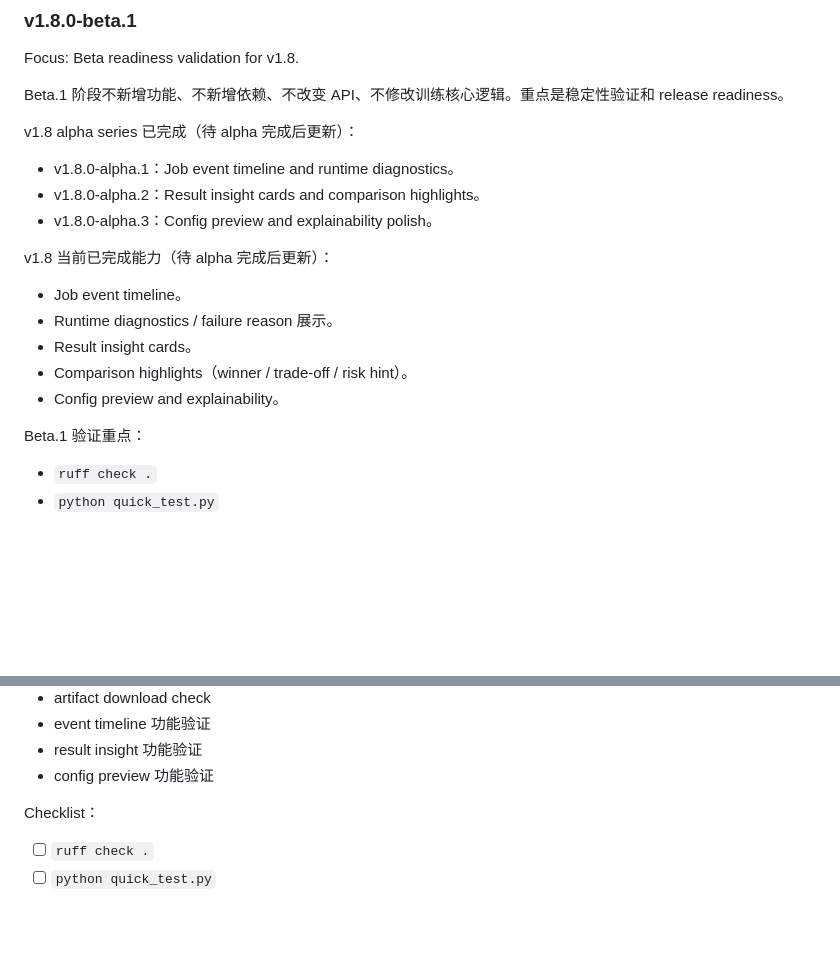
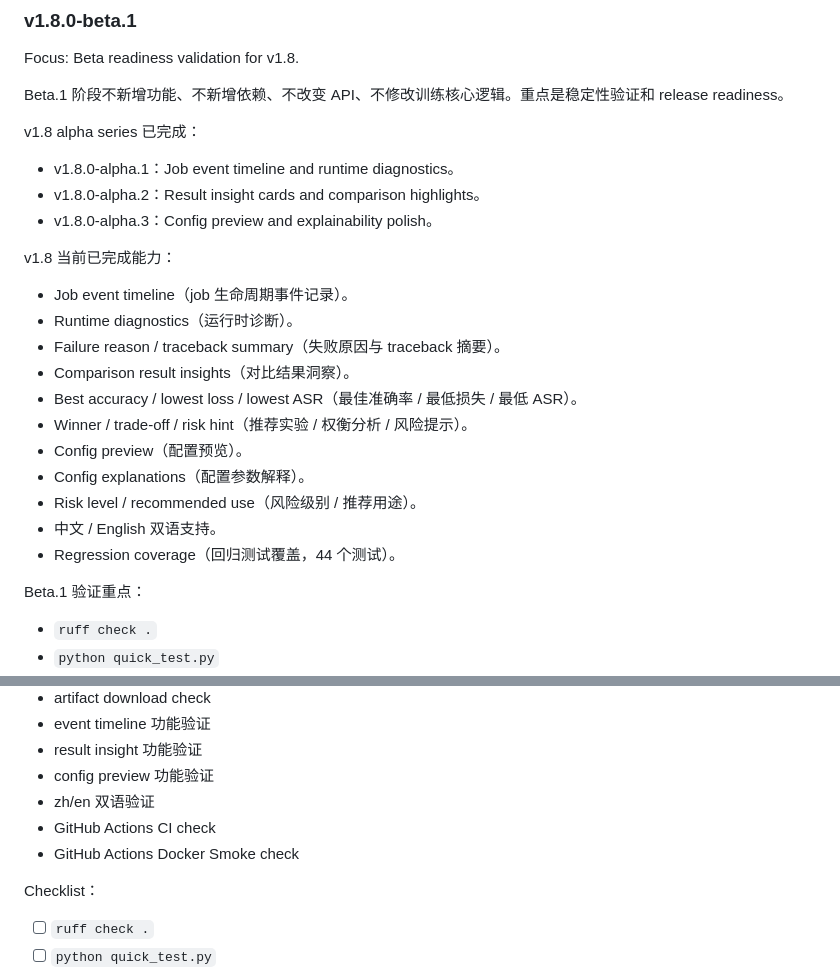
Before and after one commit to Calvin1989/FedGuardLab, a Markdown page: docs/roadmap.md, 2 parts joined by grey strips. Drawn GitHub-style; blank space fills up the shorter version.

```diff
--- a/docs/roadmap.md
+++ b/docs/roadmap.md
@@ -1175,19 +1175,25 @@ Focus: Beta readiness validation for v1.8.
 
 Beta.1 阶段不新增功能、不新增依赖、不改变 API、不修改训练核心逻辑。重点是稳定性验证和 release readiness。
 
-v1.8 alpha series 已完成（待 alpha 完成后更新）：
+v1.8 alpha series 已完成：
 
 - v1.8.0-alpha.1：Job event timeline and runtime diagnostics。
 - v1.8.0-alpha.2：Result insight cards and comparison highlights。
 - v1.8.0-alpha.3：Config preview and explainability polish。
 
-v1.8 当前已完成能力（待 alpha 完成后更新）：
+v1.8 当前已完成能力：
 
-- Job event timeline。
-- Runtime diagnostics / failure reason 展示。
-- Result insight cards。
-- Comparison highlights（winner / trade-off / risk hint）。
-- Config preview and explainability。
+- Job event timeline（job 生命周期事件记录）。
+- Runtime diagnostics（运行时诊断）。
+- Failure reason / traceback summary（失败原因与 traceback 摘要）。
+- Comparison result insights（对比结果洞察）。
+- Best accuracy / lowest loss / lowest ASR（最佳准确率 / 最低损失 / 最低 ASR）。
+- Winner / trade-off / risk hint（推荐实验 / 权衡分析 / 风险提示）。
+- Config preview（配置预览）。
+- Config explanations（配置参数解释）。
+- Risk level / recommended use（风险级别 / 推荐用途）。
+- 中文 / English 双语支持。
+- Regression coverage（回归测试覆盖，44 个测试）。
 
 Beta.1 验证重点：
 
@@ -1203,6 +1209,9 @@ Beta.1 验证重点：
 - event timeline 功能验证
 - result insight 功能验证
 - config preview 功能验证
+- zh/en 双语验证
+- GitHub Actions CI check
+- GitHub Actions Docker Smoke check
 
 Checklist：
 
```
Also changed, not shown: CHANGELOG.md (+37 -0 lines).
